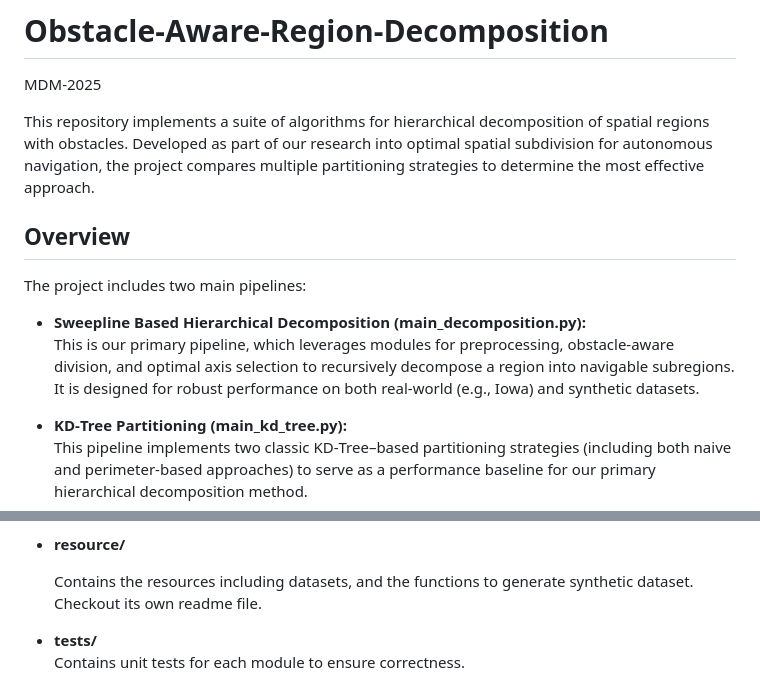
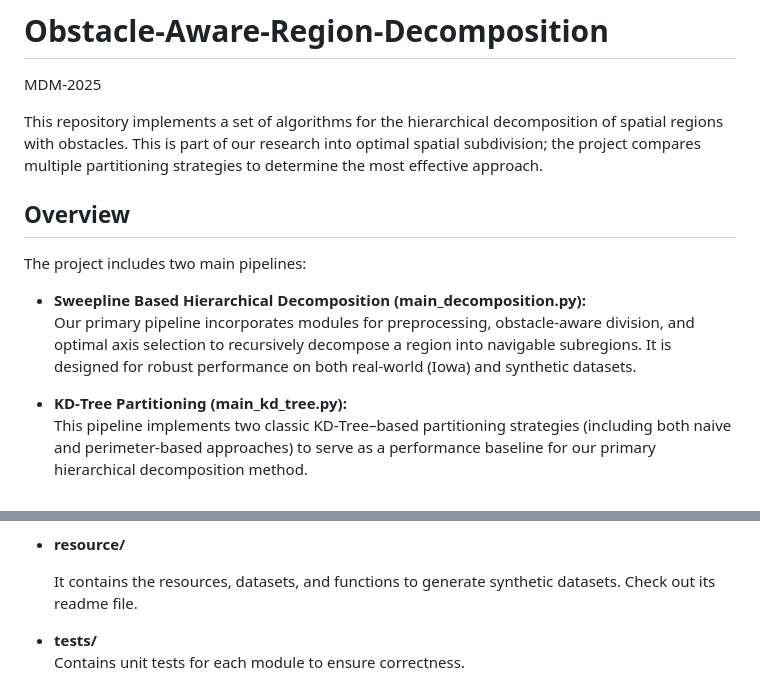
Before and after one commit to Prabingiri/Obstacle-Aware-Region-Decomposition, a Markdown page: README.md, 2 parts joined by grey strips. Drawn GitHub-style.

```diff
--- a/README.md
+++ b/README.md
@@ -1,14 +1,14 @@
 # Obstacle-Aware-Region-Decomposition
 MDM-2025
 
-This repository implements a suite of algorithms for hierarchical decomposition of spatial regions with obstacles. Developed as part of our research into optimal spatial subdivision for autonomous navigation, the project compares multiple partitioning strategies to determine the most effective approach.
+This repository implements a set of algorithms for the hierarchical decomposition of spatial regions with obstacles. This is part of our research into optimal spatial subdivision; the project compares multiple partitioning strategies to determine the most effective approach.
 
 ## Overview
 
 The project includes two main pipelines:
 
 - **Sweepline Based Hierarchical Decomposition (main_decomposition.py):**
-  This is our primary pipeline, which leverages modules for preprocessing, obstacle-aware division, and optimal axis selection to recursively decompose a region into navigable subregions. It is designed for robust performance on both real-world (e.g., Iowa) and synthetic datasets.
+  Our primary pipeline incorporates modules for preprocessing, obstacle-aware division, and optimal axis selection to recursively decompose a region into navigable subregions. It is designed for robust performance on both real-world (Iowa) and synthetic datasets.
 
 - **KD‑Tree Partitioning (main_kd_tree.py):**
   This pipeline implements two classic KD‑Tree–based partitioning strategies (including both naive and perimeter‑based approaches) to serve as a performance baseline for our primary hierarchical decomposition method.
@@ -27,7 +27,7 @@ The project includes two main pipelines:
 
 - **resource/**
 
-  Contains the resources including datasets, and the functions to generate synthetic dataset. Checkout its own readme file.
+  It contains the resources, datasets, and functions to generate synthetic datasets. Check out its readme file.
 
 - **tests/**
   Contains unit tests for each module to ensure correctness.
```
